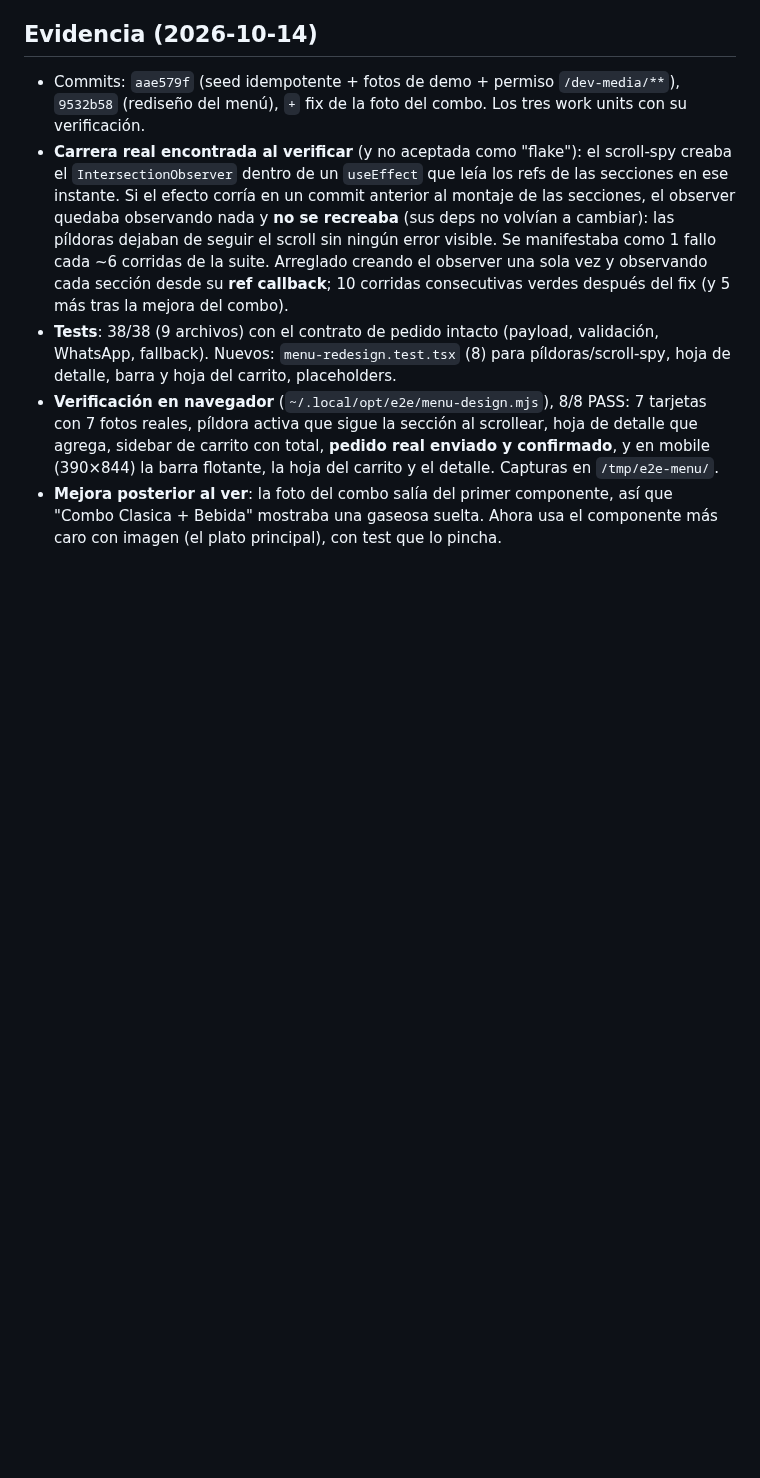
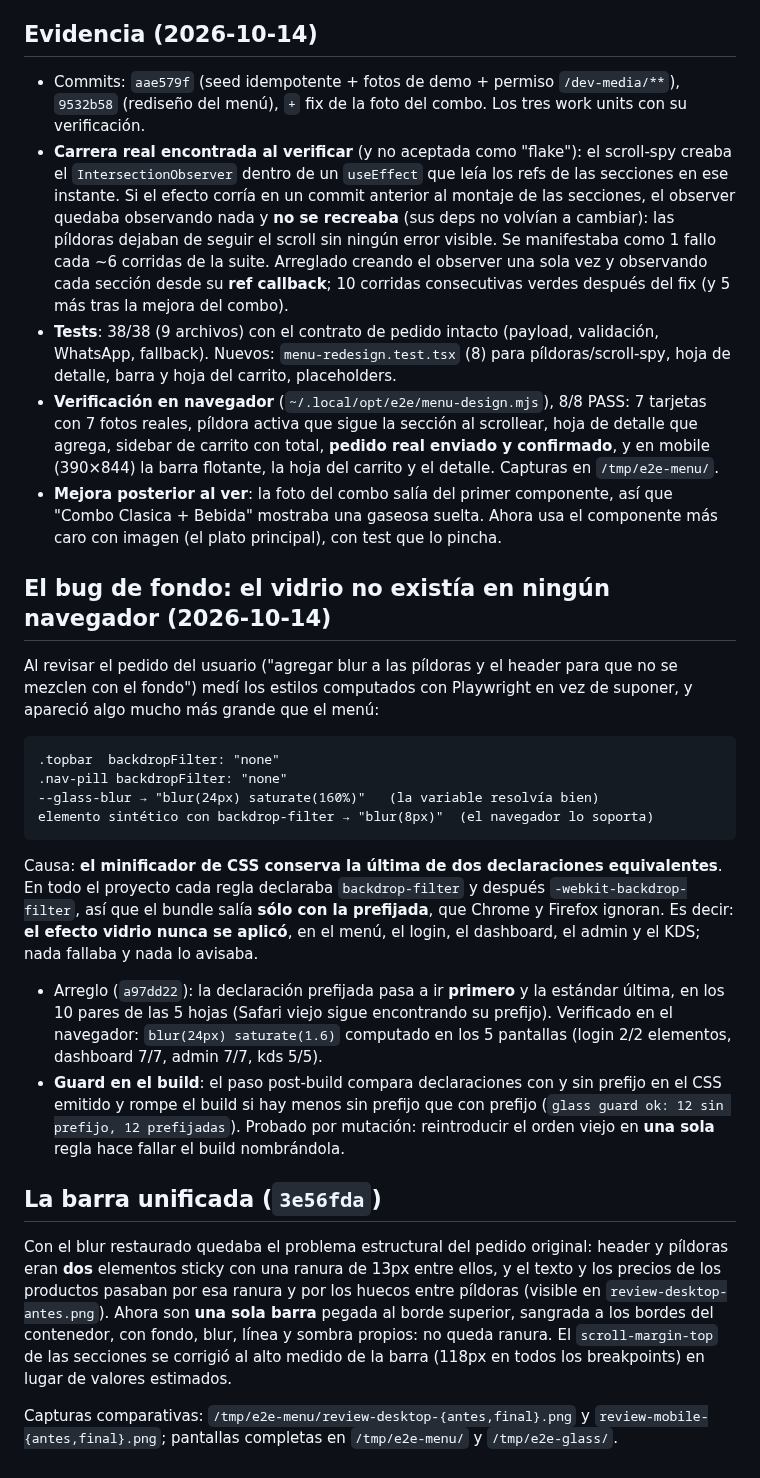
Before and after one commit to Francisco-Castillo/carrito-saas, a Markdown page: odd/tasks/menu-redesign.md, the part around the change. Rendered like a GitHub page; blank space fills up the shorter version.

Commit message:
docs(odd): record the global blur bug, its build guard and the unified bar

````diff
--- a/odd/tasks/menu-redesign.md
+++ b/odd/tasks/menu-redesign.md
@@ -49,3 +49,25 @@ La página de `queresto.com/Guling` renderiza **vacía**; el lenguaje se extrae
 - **Tests**: 38/38 (9 archivos) con el contrato de pedido intacto (payload, validación, WhatsApp, fallback). Nuevos: `menu-redesign.test.tsx` (8) para píldoras/scroll-spy, hoja de detalle, barra y hoja del carrito, placeholders.
 - **Verificación en navegador** (`~/.local/opt/e2e/menu-design.mjs`), 8/8 PASS: 7 tarjetas con 7 fotos reales, píldora activa que sigue la sección al scrollear, hoja de detalle que agrega, sidebar de carrito con total, **pedido real enviado y confirmado**, y en mobile (390×844) la barra flotante, la hoja del carrito y el detalle. Capturas en `/tmp/e2e-menu/`.
 - **Mejora posterior al ver**: la foto del combo salía del primer componente, así que "Combo Clasica + Bebida" mostraba una gaseosa suelta. Ahora usa el componente más caro con imagen (el plato principal), con test que lo pincha.
+
+## El bug de fondo: el vidrio no existía en ningún navegador (2026-10-14)
+
+Al revisar el pedido del usuario ("agregar blur a las píldoras y el header para que no se mezclen con el fondo") medí los estilos computados con Playwright en vez de suponer, y apareció algo mucho más grande que el menú:
+
+```
+.topbar  backdropFilter: "none"
+.nav-pill backdropFilter: "none"
+--glass-blur → "blur(24px) saturate(160%)"   (la variable resolvía bien)
+elemento sintético con backdrop-filter → "blur(8px)"  (el navegador lo soporta)
+```
+
+Causa: **el minificador de CSS conserva la última de dos declaraciones equivalentes**. En todo el proyecto cada regla declaraba `backdrop-filter` y después `-webkit-backdrop-filter`, así que el bundle salía **sólo con la prefijada**, que Chrome y Firefox ignoran. Es decir: **el efecto vidrio nunca se aplicó**, en el menú, el login, el dashboard, el admin y el KDS; nada fallaba y nada lo avisaba.
+
+- Arreglo (`a97dd22`): la declaración prefijada pasa a ir **primero** y la estándar última, en los 10 pares de las 5 hojas (Safari viejo sigue encontrando su prefijo). Verificado en el navegador: `blur(24px) saturate(1.6)` computado en los 5 pantallas (login 2/2 elementos, dashboard 7/7, admin 7/7, kds 5/5).
+- **Guard en el build**: el paso post-build compara declaraciones con y sin prefijo en el CSS emitido y rompe el build si hay menos sin prefijo que con prefijo (`glass guard ok: 12 sin prefijo, 12 prefijadas`). Probado por mutación: reintroducir el orden viejo en **una sola** regla hace fallar el build nombrándola.
+
+## La barra unificada (`3e56fda`)
+
+Con el blur restaurado quedaba el problema estructural del pedido original: header y píldoras eran **dos** elementos sticky con una ranura de 13px entre ellos, y el texto y los precios de los productos pasaban por esa ranura y por los huecos entre píldoras (visible en `review-desktop-antes.png`). Ahora son **una sola barra** pegada al borde superior, sangrada a los bordes del contenedor, con fondo, blur, línea y sombra propios: no queda ranura. El `scroll-margin-top` de las secciones se corrigió al alto medido de la barra (118px en todos los breakpoints) en lugar de valores estimados.
+
+Capturas comparativas: `/tmp/e2e-menu/review-desktop-{antes,final}.png` y `review-mobile-{antes,final}.png`; pantallas completas en `/tmp/e2e-menu/` y `/tmp/e2e-glass/`.
````
